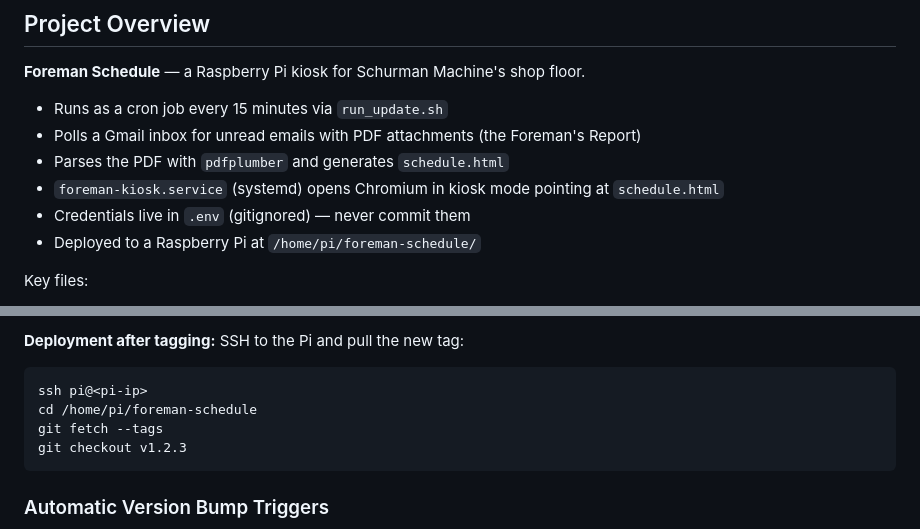
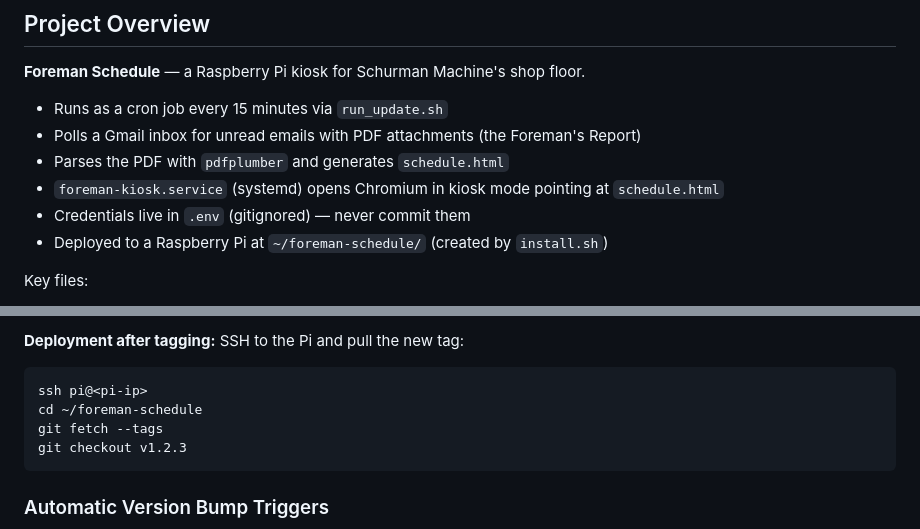
Before and after one commit to i-machine-things/shop-schedule, a Markdown page: .claude/CLAUDE.md, 2 parts joined by grey strips. Rendered like a GitHub page.

````diff
--- a/.claude/CLAUDE.md
+++ b/.claude/CLAUDE.md
@@ -13,7 +13,7 @@ You are a senior software developer. These rules override your default behavior.
 - Parses the PDF with `pdfplumber` and generates `schedule.html`
 - `foreman-kiosk.service` (systemd) opens Chromium in kiosk mode pointing at `schedule.html`
 - Credentials live in `.env` (gitignored) — never commit them
-- Deployed to a Raspberry Pi at `/home/pi/foreman-schedule/`
+- Deployed to a Raspberry Pi at `~/foreman-schedule/` (created by `install.sh`)
 
 Key files:
 - `update_schedule.py` — email fetch, PDF parse, HTML generation
@@ -119,7 +119,7 @@ git push origin v1.2.3
 **Deployment after tagging:** SSH to the Pi and pull the new tag:
 ```bash
 ssh pi@<pi-ip>
-cd /home/pi/foreman-schedule
+cd ~/foreman-schedule
 git fetch --tags
 git checkout v1.2.3
 ```
````
Also changed, not shown: README.md (+2 -2 lines).
